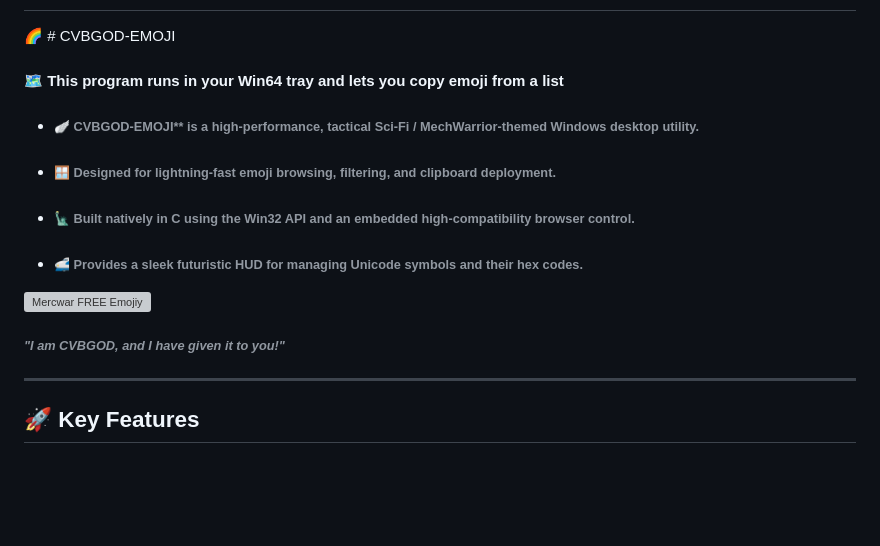
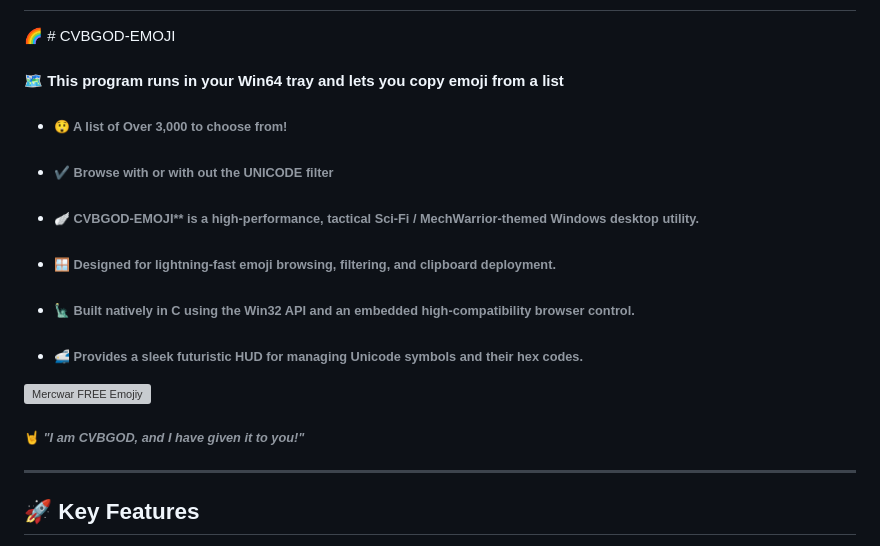
Before and after one commit to mercwar/CVBGOD-EMOJI, a Markdown page: README.md, the part around the change. Rendered like a GitHub page; blank space fills up the shorter version; grey boxes are pictures that could not be loaded.

Commit message:
Improve README with additional emoji details
Updated README.md to enhance emoji descriptions and formatting.

```diff
--- a/README.md
+++ b/README.md
@@ -12,6 +12,8 @@
 
 #### 🗺️ This program runs in your Win64 tray and lets you copy emoji from a list
 
+ - ###### 😲️ A list of Over 3,000 to choose from!
+ - ###### ✔️ Browse with or with out the UNICODE filter
  - ###### 🪽️ CVBGOD-EMOJI** is a high-performance, tactical Sci-Fi / MechWarrior-themed Windows desktop utility.
  - ###### 🪟️ Designed for lightning-fast emoji browsing, filtering, and clipboard deployment.
  - ###### 🗽️ Built natively in C using the Win32 API and an embedded high-compatibility browser  control.
@@ -25,7 +27,7 @@
 />
 </a>
 
-###### *"<i>I am CVBGOD, and I have given it to you</i>!"*
+###### 🤘️ *"<i>I am CVBGOD, and I have given it to you</i>!"*
 
 
 
```
